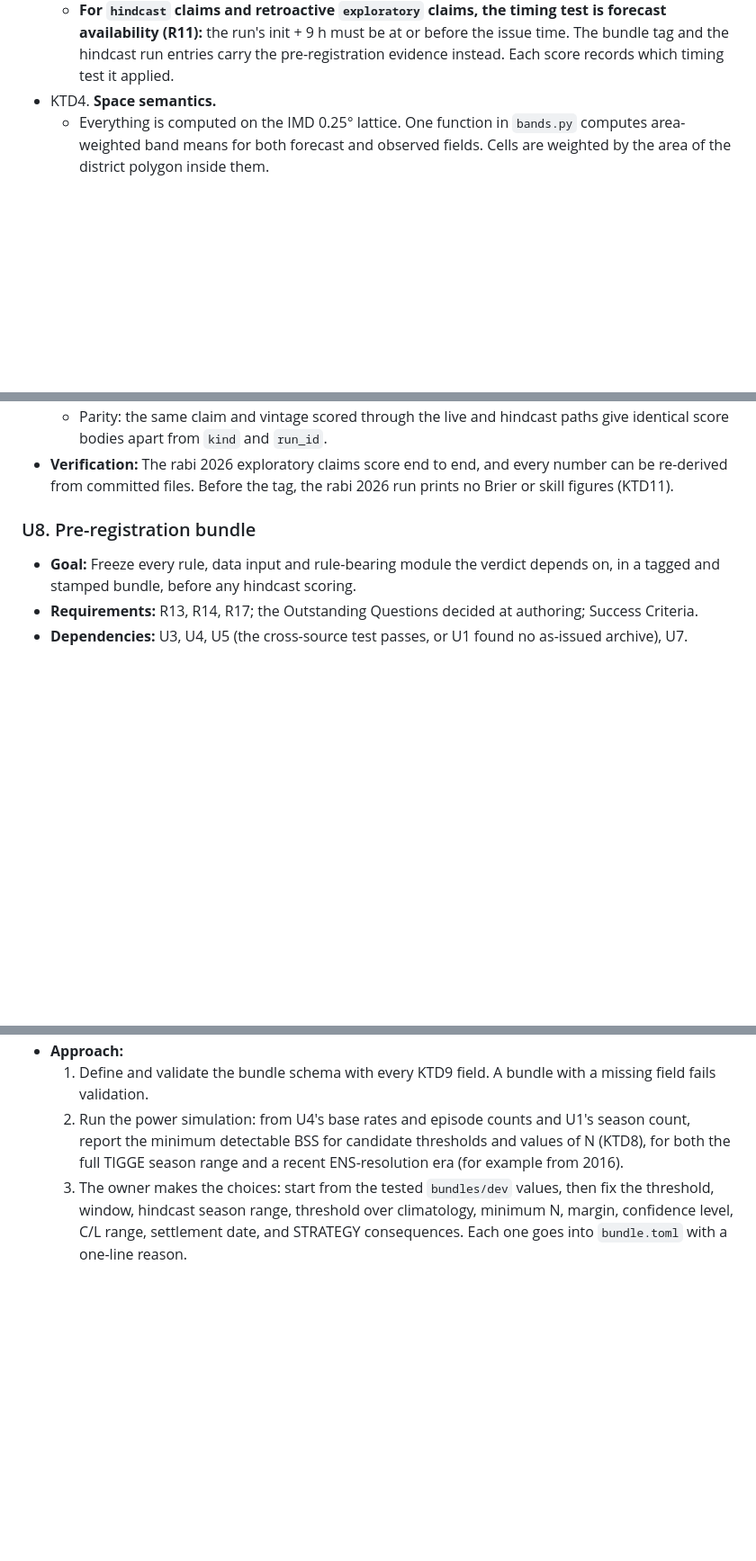
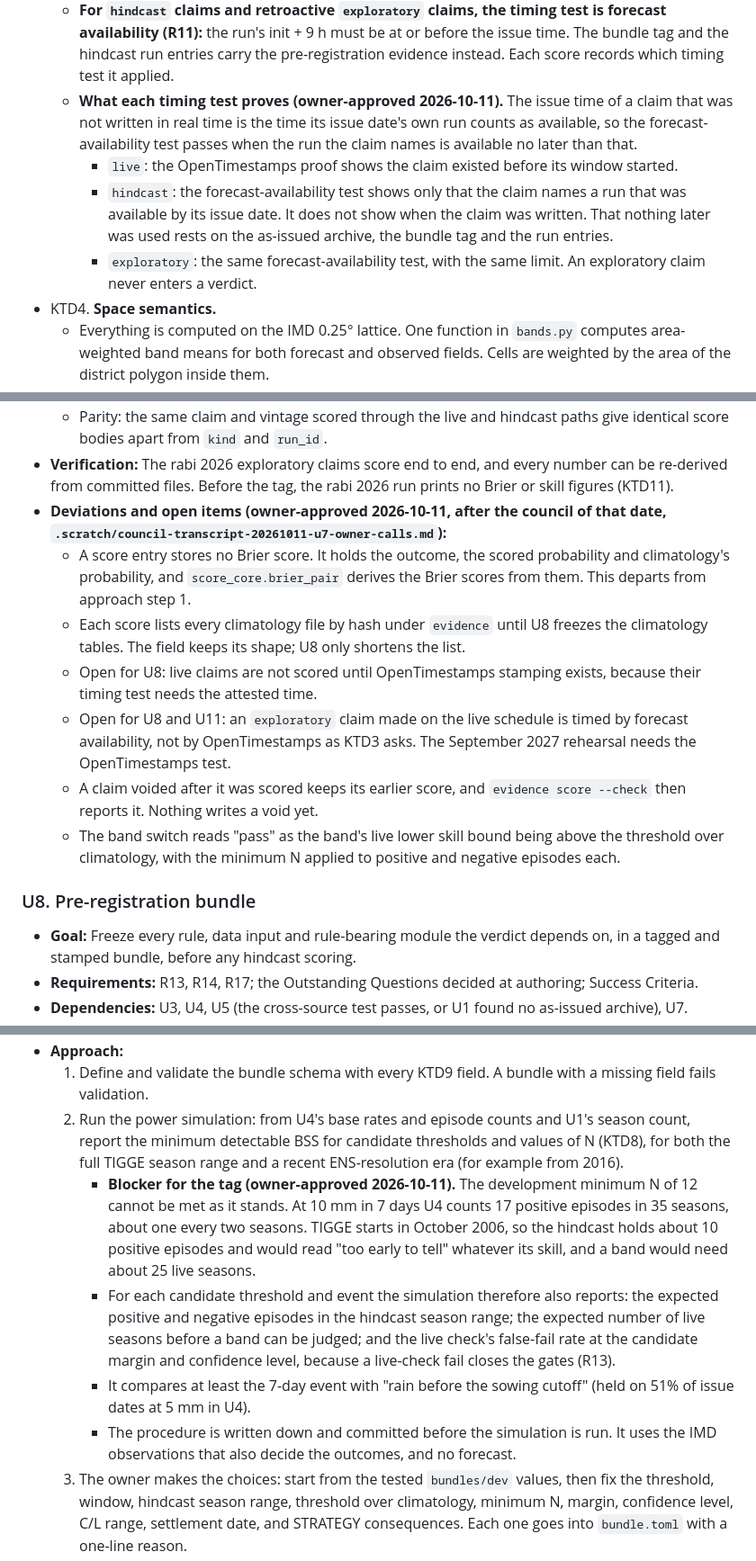
Before and after one commit to dsfx3d/khetru, a Markdown page: docs/plans/2026-10-08-1554-feat-mandi-wheat-claim-ledger-plan.md, 3 parts joined by grey strips. Shown at 90% size. Rendered like a GitHub page; blank space fills up the shorter version.

Commit message:
Record the owner's U7 decisions and the U8 power-simulation blocker in the plan
KTD11 becomes a rule of conduct: before the tag the project does not
compute, report or tune on Brier or skill for rabi 2026. KTD3 says what
each claim class's timing test proves. The decision table puts hindcast
too early plus a live-check fail in one column. U7 lists its deviations
and open items. U8's power simulation must report expected episodes in
the hindcast range, live seasons until a band can be judged, and the
live check's false-fail rate, since the development minimum N cannot be
met at 10 mm.

Co-Authored-By: Claude Opus 5.5 <noreply@anthropic.com>

```diff
--- a/docs/plans/2026-10-08-1554-feat-mandi-wheat-claim-ledger-plan.md
+++ b/docs/plans/2026-10-08-1554-feat-mandi-wheat-claim-ledger-plan.md
@@ -246,6 +246,10 @@ These are owner decisions, made once from U4's base-rate table and U8's power si
   - The observed window is the seven IMD rain-days starting at the first 03 UTC after issue. The 3 h offset is documented, not corrected, and is the same on both paths. U1 confirms IMD's date convention.
   - **For claims written in real time (`live`, and `exploratory` runs on the live schedule), on-time is decided by OpenTimestamps, never by `issued_at`, commit dates or runner clocks.** Such a claim is on time only if an upgraded OpenTimestamps proof shows its manifest (KTD6) attested before window start. Until the proof is upgraded, the claim's timing is pending. A late claim is scored as not issued (KTD7).
   - **For `hindcast` claims and retroactive `exploratory` claims, the timing test is forecast availability (R11):** the run's init + 9 h must be at or before the issue time. The bundle tag and the hindcast run entries carry the pre-registration evidence instead. Each score records which timing test it applied.
+  - **What each timing test proves (owner-approved 2026-10-11).** The issue time of a claim that was not written in real time is the time its issue date's own run counts as available, so the forecast-availability test passes when the run the claim names is available no later than that.
+    - `live`: the OpenTimestamps proof shows the claim existed before its window started.
+    - `hindcast`: the forecast-availability test shows only that the claim names a run that was available by its issue date. It does not show when the claim was written. That nothing later was used rests on the as-issued archive, the bundle tag and the run entries.
+    - `exploratory`: the same forecast-availability test, with the same limit. An exploratory claim never enters a verdict.
 - KTD4. **Space semantics.**
   - Everything is computed on the IMD 0.25° lattice. One function in `bands.py` computes area-weighted band means for both forecast and observed fields. Cells are weighted by the area of the district polygon inside them.
   - One coverage rule applies to both fields. Below the bundle's coverage share, a forecast becomes an abstain and an observation becomes `unverifiable`.
@@ -650,6 +655,13 @@ docs/findings/        # U1 feasibility finding
   - Brier and BSS agree with the independent library to 1e-12.
   - Parity: the same claim and vintage scored through the live and hindcast paths give identical score bodies apart from `kind` and `run_id`.
 - **Verification:** The rabi 2026 exploratory claims score end to end, and every number can be re-derived from committed files. Before the tag, the rabi 2026 run prints no Brier or skill figures (KTD11).
+- **Deviations and open items (owner-approved 2026-10-11, after the council of that date, `.scratch/council-transcript-20261011-u7-owner-calls.md`):**
+  - A score entry stores no Brier score. It holds the outcome, the scored probability and climatology's probability, and `score_core.brier_pair` derives the Brier scores from them. This departs from approach step 1.
+  - Each score lists every climatology file by hash under `evidence` until U8 freezes the climatology tables. The field keeps its shape; U8 only shortens the list.
+  - Open for U8: live claims are not scored until OpenTimestamps stamping exists, because their timing test needs the attested time.
+  - Open for U8 and U11: an `exploratory` claim made on the live schedule is timed by forecast availability, not by OpenTimestamps as KTD3 asks. The September 2027 rehearsal needs the OpenTimestamps test.
+  - A claim voided after it was scored keeps its earlier score, and `evidence score --check` then reports it. Nothing writes a void yet.
+  - The band switch reads "pass" as the band's live lower skill bound being above the threshold over climatology, with the minimum N applied to positive and negative episodes each.
 
 ### U8. Pre-registration bundle
 
@@ -660,6 +672,10 @@ docs/findings/        # U1 feasibility finding
 - **Approach:**
   1. Define and validate the bundle schema with every KTD9 field. A bundle with a missing field fails validation.
   2. Run the power simulation: from U4's base rates and episode counts and U1's season count, report the minimum detectable BSS for candidate thresholds and values of N (KTD8), for both the full TIGGE season range and a recent ENS-resolution era (for example from 2016).
+     - **Blocker for the tag (owner-approved 2026-10-11).** The development minimum N of 12 cannot be met as it stands. At 10 mm in 7 days U4 counts 17 positive episodes in 35 seasons, about one every two seasons. TIGGE starts in October 2006, so the hindcast holds about 10 positive episodes and would read "too early to tell" whatever its skill, and a band would need about 25 live seasons.
+     - For each candidate threshold and event the simulation therefore also reports: the expected positive and negative episodes in the hindcast season range; the expected number of live seasons before a band can be judged; and the live check's false-fail rate at the candidate margin and confidence level, because a live-check fail closes the gates (R13).
+     - It compares at least the 7-day event with "rain before the sowing cutoff" (held on 51% of issue dates at 5 mm in U4).
+     - The procedure is written down and committed before the simulation is run. It uses the IMD observations that also decide the outcomes, and no forecast.
   3. The owner makes the choices: start from the tested `bundles/dev` values, then fix the threshold, window, hindcast season range, threshold over climatology, minimum N, margin, confidence level, C/L range, settlement date, and STRATEGY consequences. Each one goes into `bundle.toml` with a one-line reason.
   4. Freeze the leave-one-season-out and live climatology tables and the IMD final file hashes.
   5. `evidence bundle freeze` hashes, tags, and stamps the bundle, and the owner pushes. `evidence stamp upgrade` completes pending proofs.
```
Also changed, not shown: other parts of docs/plans/2026-10-08-1554-feat-mandi-wheat-claim-ledger-plan.md (+3 -2 lines).
